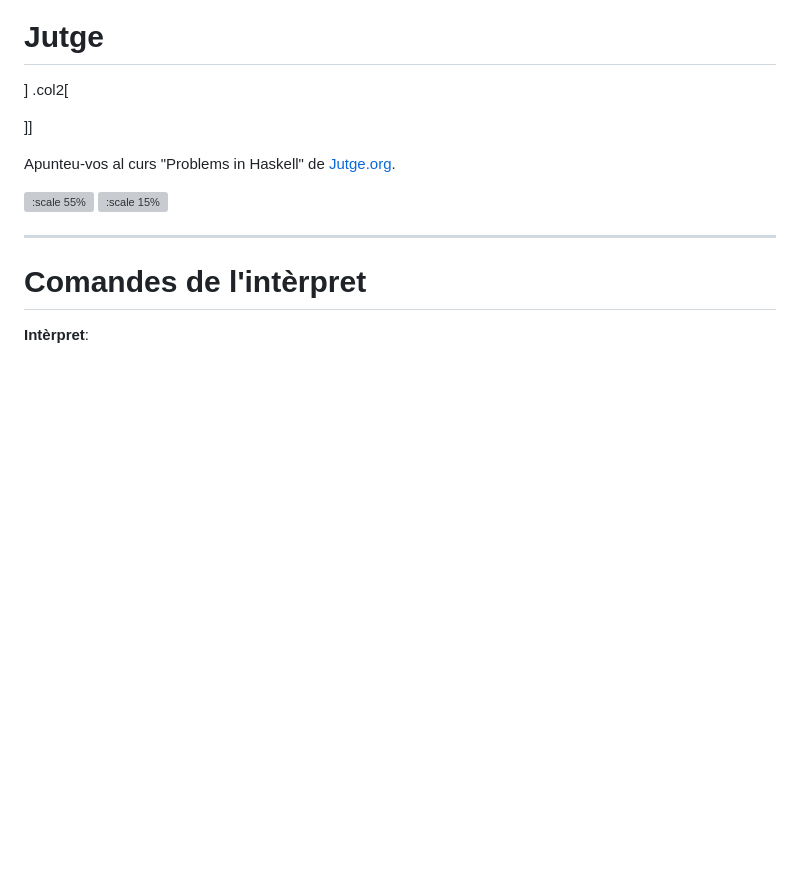
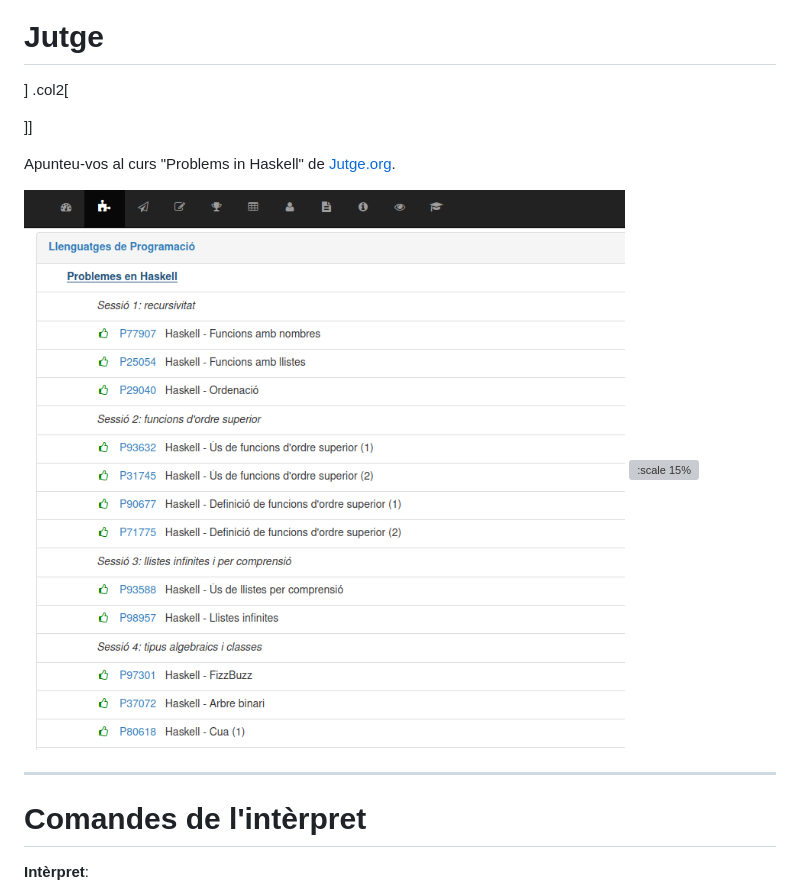
Before and after one commit to gebakx/lp, a Markdown page: haskell-intro.md, the part around the change. GitHub-like rendering; pictures changed too: figures/haskell/jutge-haskell.png (added); blank space fills up the shorter version; grey boxes are pictures that could not be loaded.

Commit message:
haskell jutge

```diff
--- a/haskell-intro.md
+++ b/haskell-intro.md
@@ -263,7 +263,7 @@ Font: [GHCup: How to install](https://www.haskell.org/ghcup/install/#how-to-inst
 
 Apunteu-vos al curs "Problems in Haskell" de [Jutge.org](https://jutge.org).
 
-![:scale 55%](figures/haskell/jutge-curs-haskell.png)
+![:scale 55%](figures/haskell/jutge-haskell.png)
 ![:scale 15%](figures/haskell/jutge.png)
 
 ---
```
